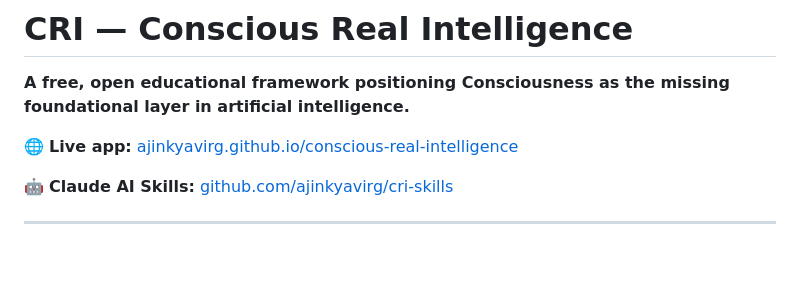
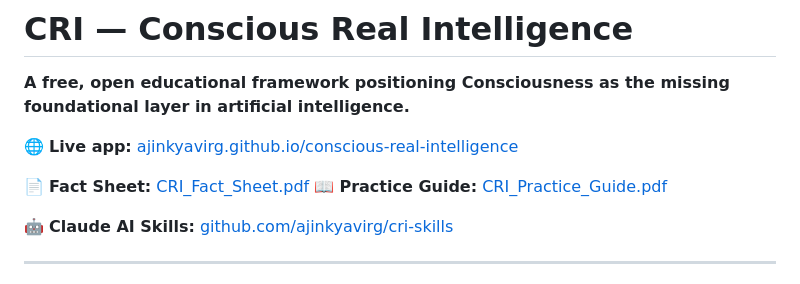
Before and after one commit to ajinkyavirg/conscious-real-intelligence, a Markdown page: README.md, the part around the change. Rendered like a GitHub page; blank space fills up the shorter version.

```diff
--- a/README.md
+++ b/README.md
@@ -3,6 +3,9 @@
 **A free, open educational framework positioning Consciousness as the missing foundational layer in artificial intelligence.**
 
 🌐 **Live app:** [ajinkyavirg.github.io/conscious-real-intelligence](https://ajinkyavirg.github.io/conscious-real-intelligence/)
+
+📄 **Fact Sheet:** [CRI_Fact_Sheet.pdf](CRI_Fact_Sheet.pdf)
+📖 **Practice Guide:** [CRI_Practice_Guide.pdf](CRI_Practice_Guide.pdf)
 
 🤖 **Claude AI Skills:** [github.com/ajinkyavirg/cri-skills](https://github.com/ajinkyavirg/cri-skills)
 
```
